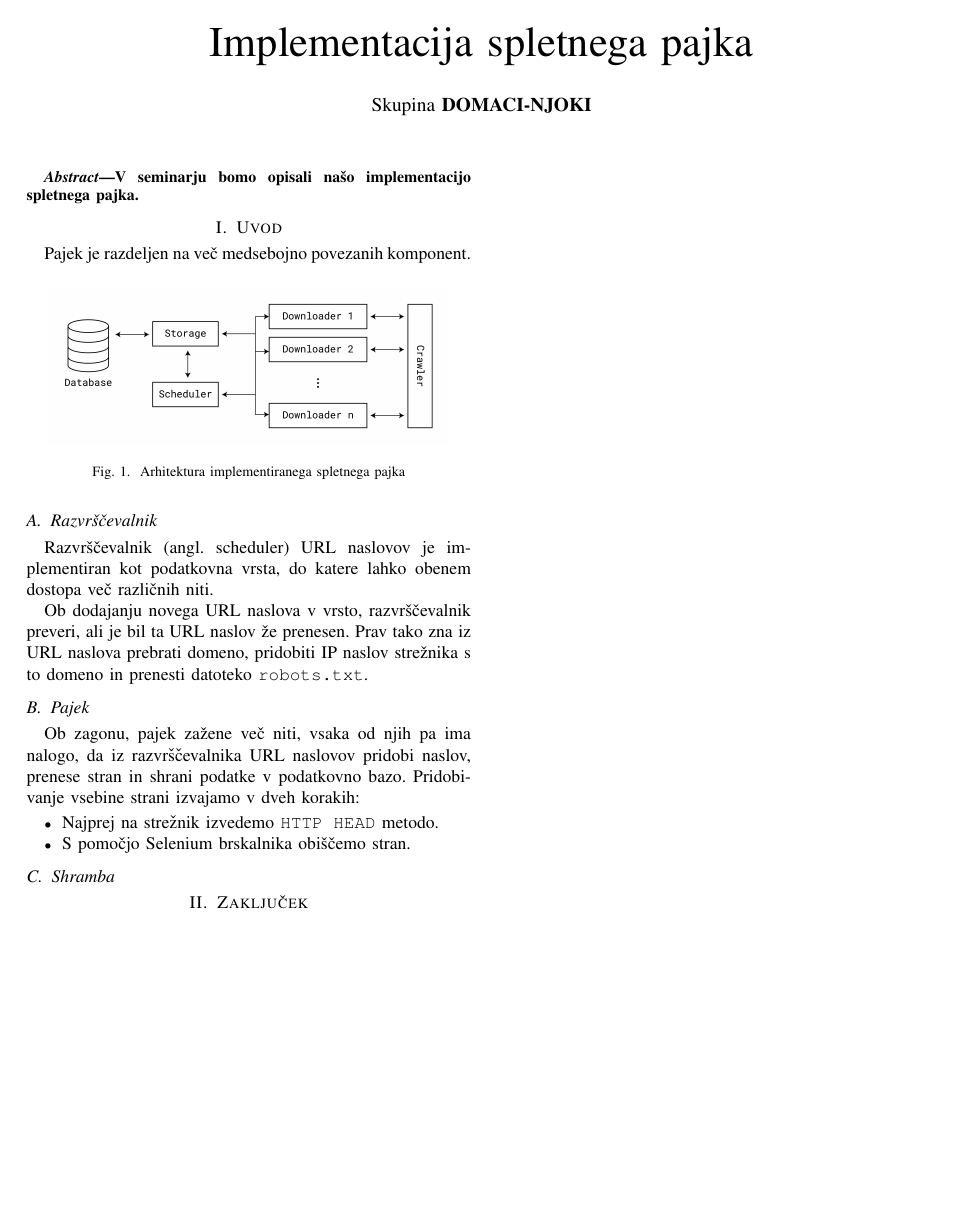
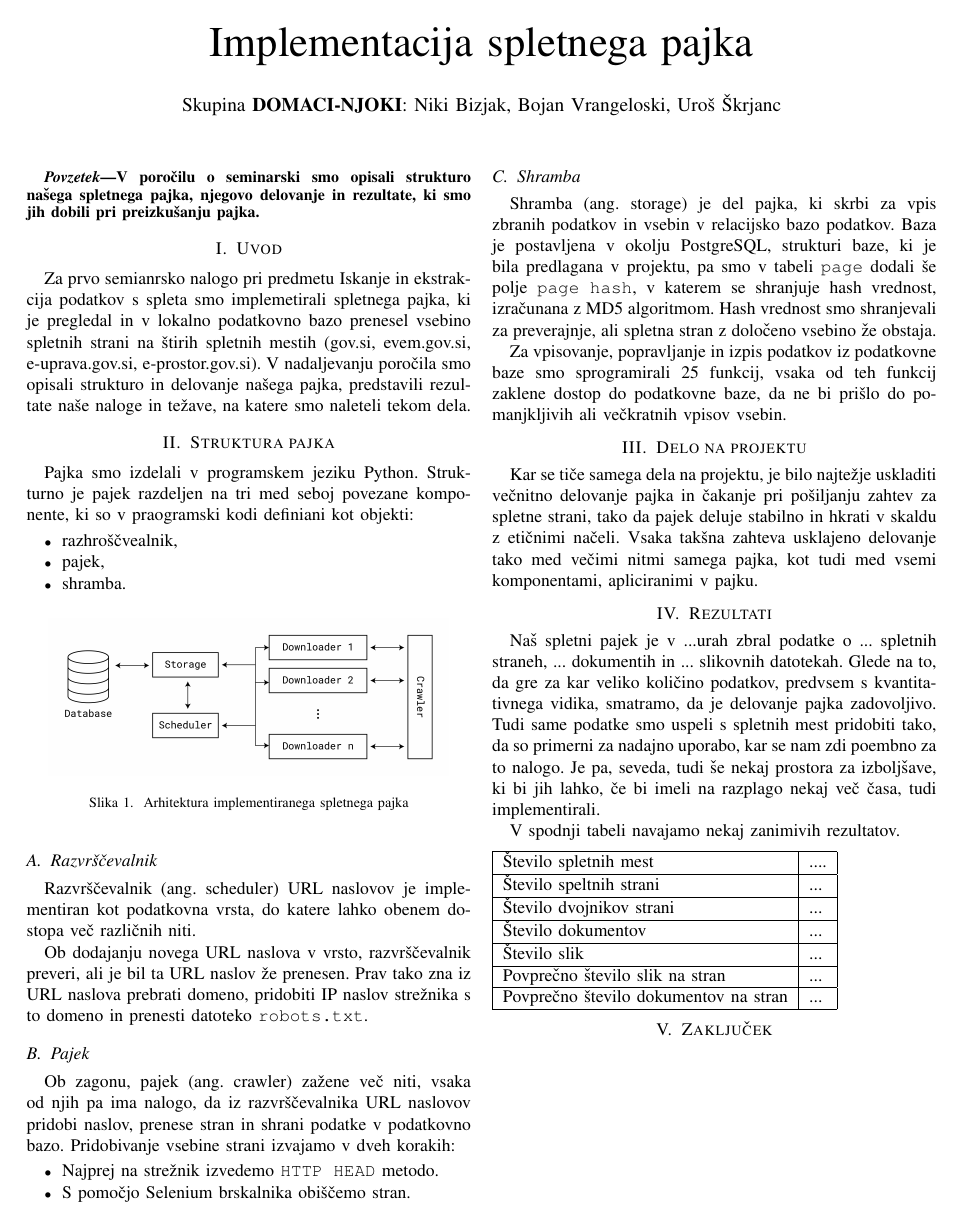
Before and after one commit to drobilc/wier, a LaTeX problem sheet (programming_assignment1/report/report.tex): the whole page. Compiled offline with pdfLaTeX.

Commit message:
Report update

```diff
--- a/programming_assignment1/report/report.tex
+++ b/programming_assignment1/report/report.tex
@@ -1,6 +1,8 @@
 \documentclass[conference]{IEEEtran}
 
 \usepackage{tikz}
+
+\usepackage[slovene]{babel}
 
 % correct bad hyphenation here
 \hyphenation{}
@@ -9,19 +11,33 @@
 
 	\title{Implementacija spletnega pajka}
 
-	\author{Skupina \textbf{DOMACI-NJOKI}}
+	\author{Skupina \textbf{DOMACI-NJOKI}: Niki Bizjak, Bojan Vrangeloski, Uroš Škrjanc}
+
+
 
 	\maketitle
 
 	\begin{abstract}
-		V seminarju bomo opisali našo implementacijo spletnega pajka.
+		V poročilu o seminarski smo opisali strukturo našega spletnega pajka, njegovo delovanje in rezultate, ki smo jih dobili pri preizkušanju pajka.
 	\end{abstract}
 
 	\IEEEpeerreviewmaketitle
 
 	\section{Uvod}
 
-	Pajek je razdeljen na več medsebojno povezanih komponent.
+	Za prvo semianrsko nalogo pri predmetu Iskanje in ekstrakcija podatkov s spleta smo implemetirali spletnega pajka, ki je pregledal in v lokalno podatkovno bazo prenesel vsebino spletnih strani na štirih spletnih mestih (gov.si, evem.gov.si, e-uprava.gov.si, e-prostor.gov.si). V nadaljevanju poročila smo opisali strukturo in delovanje našega pajka, predstavili rezultate naše naloge in težave, na katere smo naleteli tekom dela.
+
+	\section{Struktura pajka}
+
+	Pajka smo izdelali v programskem jeziku Python. Strukturno je pajek razdeljen na tri med seboj povezane komponente, ki so v praogramski kodi definiani kot objekti:
+
+	\begin{itemize}
+		\item razhroščvealnik,
+		\item pajek,
+		\item shramba.
+	\end{itemize}
+
+
 
 	\begin{figure}[h]
 		\centering
@@ -31,13 +47,13 @@
 
 	\subsection{Razvrščevalnik}
 
-	Razvrščevalnik (angl. scheduler) URL naslovov je implementiran kot podatkovna vrsta, do katere lahko obenem dostopa več različnih niti.
+	Razvrščevalnik (ang. scheduler) URL naslovov je implementiran kot podatkovna vrsta, do katere lahko obenem dostopa več različnih niti.
 
 	Ob dodajanju novega URL naslova v vrsto, razvrščevalnik preveri, ali je bil ta URL naslov že prenesen. Prav tako zna iz URL naslova prebrati domeno, pridobiti IP naslov strežnika s to domeno in prenesti datoteko \texttt{robots.txt}.
 
 	\subsection{Pajek}
 
-	Ob zagonu, pajek zažene več niti, vsaka od njih pa ima nalogo, da iz razvrščevalnika URL naslovov pridobi naslov, prenese stran in shrani podatke v podatkovno bazo. Pridobivanje vsebine strani izvajamo v dveh korakih:
+	Ob zagonu, pajek (ang. crawler) zažene več niti, vsaka od njih pa ima nalogo, da iz razvrščevalnika URL naslovov pridobi naslov, prenese stran in shrani podatke v podatkovno bazo. Pridobivanje vsebine strani izvajamo v dveh korakih:
 
 	\begin{itemize}
 		\item Najprej na strežnik izvedemo \texttt{HTTP HEAD} metodo.
@@ -46,9 +62,46 @@
 
 	\subsection{Shramba}
 
+	Shramba (ang. storage) je del pajka, ki skrbi za vpis zbranih podatkov in vsebin v relacijsko bazo podatkov. Baza je postavljena v okolju PostgreSQL, strukturi baze, ki je bila predlagana v projektu, pa smo v tabeli \texttt{page} dodali še polje \texttt{page hash}, v katerem se shranjuje hash vrednost, izračunana z MD5 algoritmom. Hash vrednost smo shranjevali za preverajnje, ali spletna stran z določeno vsebino že obstaja.
+
+	Za vpisovanje, popravljanje in izpis podatkov iz podatkovne baze smo sprogramirali 25 funkcij, vsaka od teh funkcij zaklene dostop do podatkovne baze, da ne bi prišlo do pomanjkljivih ali večkratnih vpisov vsebin.
+
+	\section{Delo na projektu}
+
+	Kar se tiče samega dela na projektu, je bilo najtežje uskladiti večnitno delovanje pajka in čakanje pri pošiljanju zahtev za spletne strani, tako da pajek deluje stabilno in hkrati v skaldu z etičnimi načeli. Vsaka takšna zahteva usklajeno delovanje tako med večimi nitmi samega pajka, kot tudi med vsemi komponentami, apliciranimi v pajku.
+
+	\section{Rezultati}
+	Naš spletni pajek je v ...urah zbral podatke o ... spletnih straneh, ... dokumentih in ... slikovnih datotekah. Glede na to, da gre za kar veliko količino podatkov, predvsem s kvantitativnega vidika, smatramo, da je delovanje pajka zadovoljivo. Tudi same podatke smo uspeli s spletnih mest pridobiti tako, da so primerni za nadajno uporabo, kar se nam zdi poembno za to nalogo. Je pa, seveda, tudi še nekaj prostora za izboljšave, ki bi jih lahko, če bi imeli na razplago nekaj več časa, tudi implementirali.
+
+	V spodnji tabeli navajamo nekaj zanimivih rezultatov.
+
+\begin{flushleft}
+\begin{tabular}{ |l|l| }
+ \hline
+ Število spletnih mest & ....  \\
+ \hline
+ Število speltnih strani & ...  \\
+ \hline
+ Število dvojnikov strani & ... \\
+ \hline
+ Število dokumentov & ... \\
+ \hline
+ Število slik & ... \\
+ \hline
+ Povprečno število slik na stran & ... \\
+ \hline
+ Povprečno število dokumentov na stran & ... \\
+ \hline
+\end{tabular}
+\end{flushleft}
+
+
+
 
 
 	\section{Zaključek}
+
+
 
 	% \bibliographystyle{IEEEtran}
 	% \bibliography{}
```
Also changed, not shown: programming_assignment1/report/report.pdf.
